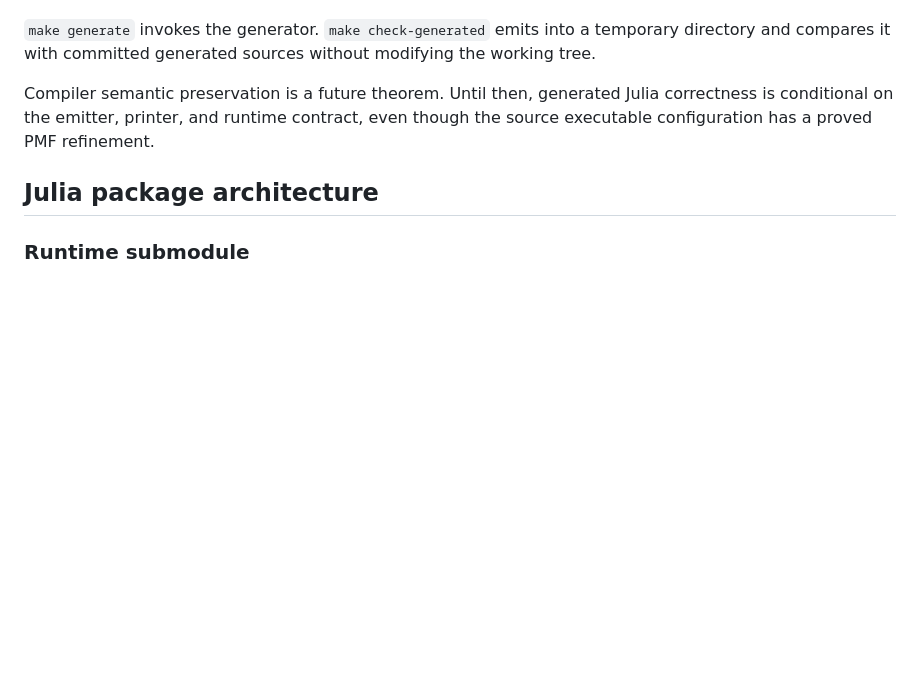
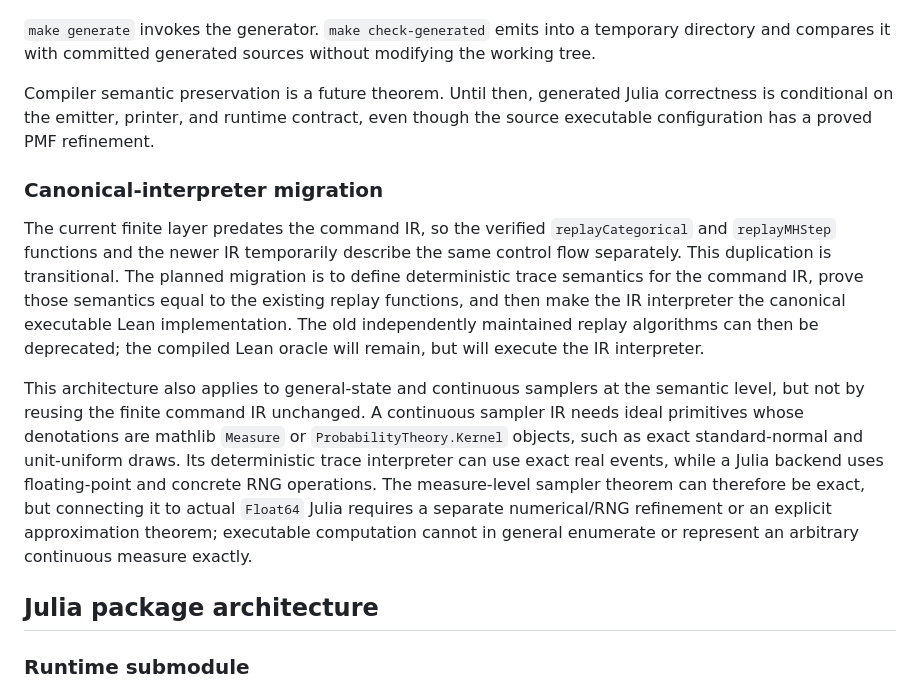
Before and after one commit to xukai92/mcmc-lean, a Markdown page: docs/executable-architecture.md, the part around the change. Drawn GitHub-style; blank space fills up the shorter version.

Commit message:
Document canonical sampler IR migration

```diff
--- a/docs/executable-architecture.md
+++ b/docs/executable-architecture.md
@@ -269,6 +269,28 @@ Compiler semantic preservation is a future theorem. Until then, generated
 Julia correctness is conditional on the emitter, printer, and runtime contract,
 even though the source executable configuration has a proved PMF refinement.
 
+### Canonical-interpreter migration
+
+The current finite layer predates the command IR, so the verified
+`replayCategorical` and `replayMHStep` functions and the newer IR temporarily
+describe the same control flow separately. This duplication is transitional.
+The planned migration is to define deterministic trace semantics for the
+command IR, prove those semantics equal to the existing replay functions, and
+then make the IR interpreter the canonical executable Lean implementation.
+The old independently maintained replay algorithms can then be deprecated;
+the compiled Lean oracle will remain, but will execute the IR interpreter.
+
+This architecture also applies to general-state and continuous samplers at the
+semantic level, but not by reusing the finite command IR unchanged. A
+continuous sampler IR needs ideal primitives whose denotations are mathlib
+`Measure` or `ProbabilityTheory.Kernel` objects, such as exact standard-normal
+and unit-uniform draws. Its deterministic trace interpreter can use exact real
+events, while a Julia backend uses floating-point and concrete RNG operations.
+The measure-level sampler theorem can therefore be exact, but connecting it to
+actual `Float64` Julia requires a separate numerical/RNG refinement or an
+explicit approximation theorem; executable computation cannot in general
+enumerate or represent an arbitrary continuous measure exactly.
+
 ## Julia package architecture
 
 ### Runtime submodule
```
Also changed, not shown: docs/development-log.md (+5 -0 lines), docs/finite-executable-roadmap.md (+12 -3 lines).
